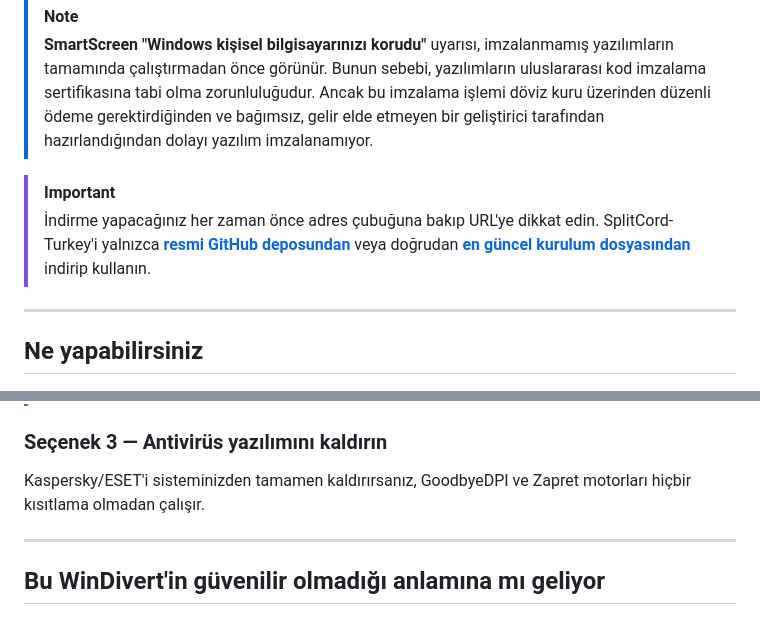
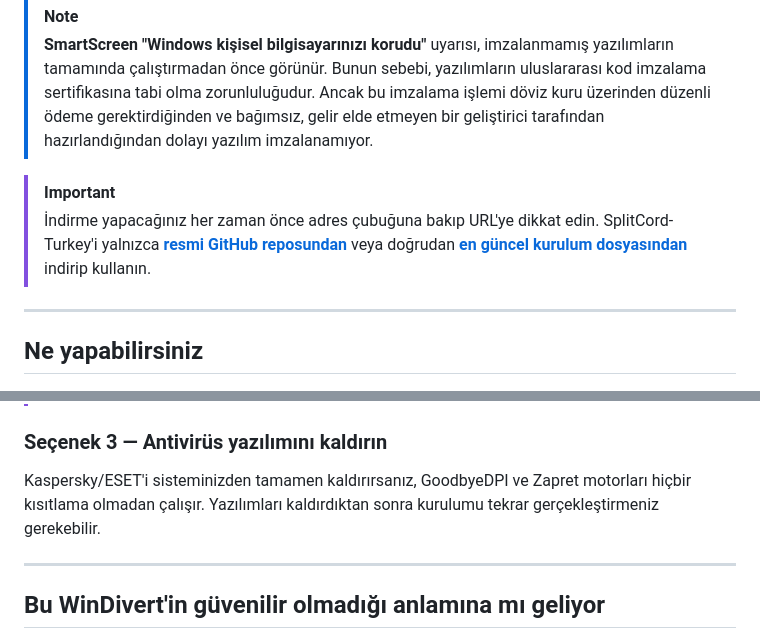
Before and after one commit to cagritaskn/SplitCord-Turkey, a Markdown page: resources/ANTIVIRUS.md, 2 parts joined by grey strips. Drawn GitHub-style.

Commit message:
Revise antivirus warnings and installation notes
Updated warnings and instructions regarding antivirus software and installation processes.

```diff
--- a/resources/ANTIVIRUS.md
+++ b/resources/ANTIVIRUS.md
@@ -39,7 +39,7 @@ SplitCord-Turkey tamamen açık kaynak kodludur; tüm kaynak kod [GitHub deposun
 > **SmartScreen "Windows kişisel bilgisayarınızı korudu"** uyarısı, imzalanmamış yazılımların tamamında çalıştırmadan önce görünür. Bunun sebebi, yazılımların uluslararası kod imzalama sertifikasına tabi olma zorunluluğudur. Ancak bu imzalama işlemi döviz kuru üzerinden düzenli ödeme gerektirdiğinden ve bağımsız, gelir elde etmeyen bir geliştirici tarafından hazırlandığından dolayı yazılım imzalanamıyor.
 
 > [!IMPORTANT]
-> İndirme yapacağınız her zaman önce adres çubuğuna bakıp URL'ye dikkat edin. SplitCord-Turkey'i yalnızca **[resmi GitHub deposundan](https://github.com/cagritaskn/SplitCord-Turkey)** veya doğrudan **[en güncel kurulum dosyasından](https://github.com/cagritaskn/SplitCord-Turkey/releases/download/0.5.7/SplitCord-Turkey-Setup-0.5.7.exe)** indirip kullanın.
+> İndirme yapacağınız her zaman önce adres çubuğuna bakıp URL'ye dikkat edin. SplitCord-Turkey'i yalnızca **[resmi GitHub reposundan](https://github.com/cagritaskn/SplitCord-Turkey)** veya doğrudan **[en güncel kurulum dosyasından](https://github.com/cagritaskn/SplitCord-Turkey/releases/download/0.5.7/SplitCord-Turkey-Setup-0.5.7.exe)** indirip kullanın.
 
 ---
 
@@ -70,7 +70,7 @@ Kurulum sırasında farklı bir klasör seçtiyseniz, istisnayı o klasör için
 
 ### Seçenek 3 — Antivirüs yazılımını kaldırın
 
-Kaspersky/ESET'i sisteminizden tamamen kaldırırsanız, GoodbyeDPI ve Zapret motorları hiçbir kısıtlama olmadan çalışır.
+Kaspersky/ESET'i sisteminizden tamamen kaldırırsanız, GoodbyeDPI ve Zapret motorları hiçbir kısıtlama olmadan çalışır. Yazılımları kaldırdıktan sonra kurulumu tekrar gerçekleştirmeniz gerekebilir.
 
 ---
 
```
